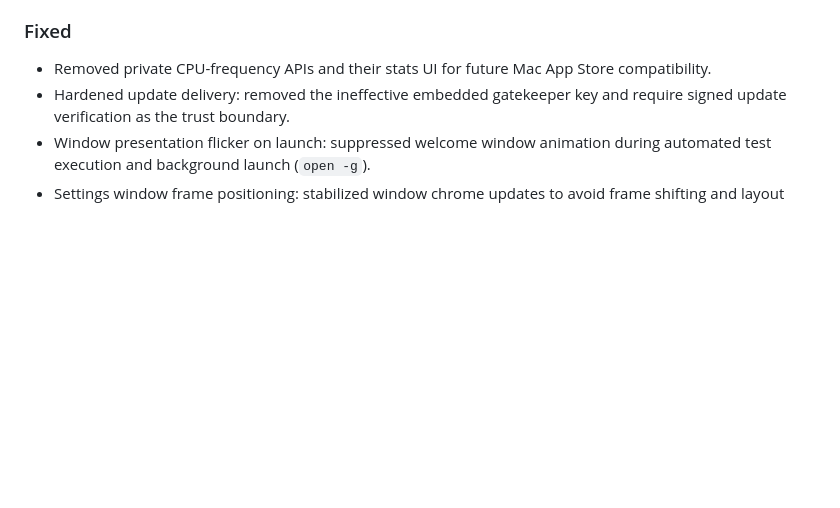
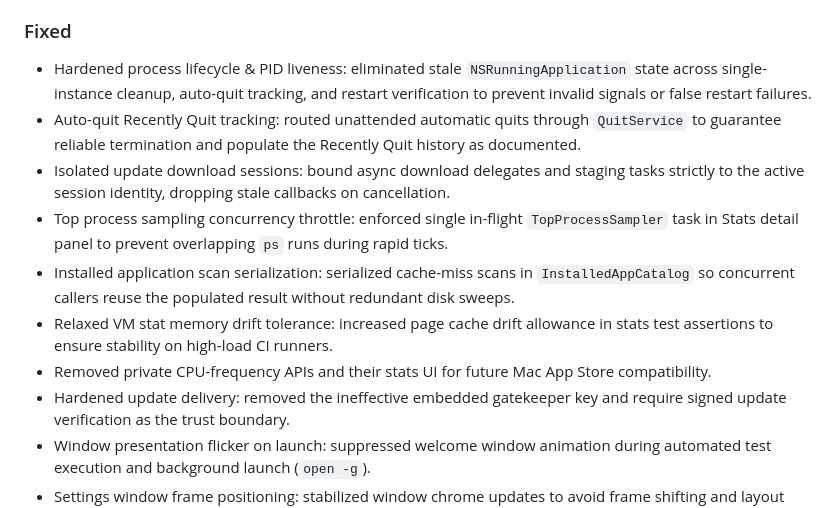
Before and after one commit to kiron0/quitx, a Markdown page: CHANGELOG.md, the part around the change. Rendered like a GitHub page; blank space fills up the shorter version.

Commit message:
fix: harden process lifecycle, auto-quit tracking, and resource concurrency in CHANGELOG

```diff
--- a/CHANGELOG.md
+++ b/CHANGELOG.md
@@ -29,6 +29,12 @@ All notable changes to QuitX macOS App will be documented in this file.
 
 ### Fixed
 
+- Hardened process lifecycle & PID liveness: eliminated stale `NSRunningApplication` state across single-instance cleanup, auto-quit tracking, and restart verification to prevent invalid signals or false restart failures.
+- Auto-quit Recently Quit tracking: routed unattended automatic quits through `QuitService` to guarantee reliable termination and populate the Recently Quit history as documented.
+- Isolated update download sessions: bound async download delegates and staging tasks strictly to the active session identity, dropping stale callbacks on cancellation.
+- Top process sampling concurrency throttle: enforced single in-flight `TopProcessSampler` task in Stats detail panel to prevent overlapping `ps` runs during rapid ticks.
+- Installed application scan serialization: serialized cache-miss scans in `InstalledAppCatalog` so concurrent callers reuse the populated result without redundant disk sweeps.
+- Relaxed VM stat memory drift tolerance: increased page cache drift allowance in stats test assertions to ensure stability on high-load CI runners.
 - Removed private CPU-frequency APIs and their stats UI for future Mac App Store compatibility.
 - Hardened update delivery: removed the ineffective embedded gatekeeper key and require signed update verification as the trust boundary.
 - Window presentation flicker on launch: suppressed welcome window animation during automated test execution and background launch (`open -g`).
```
